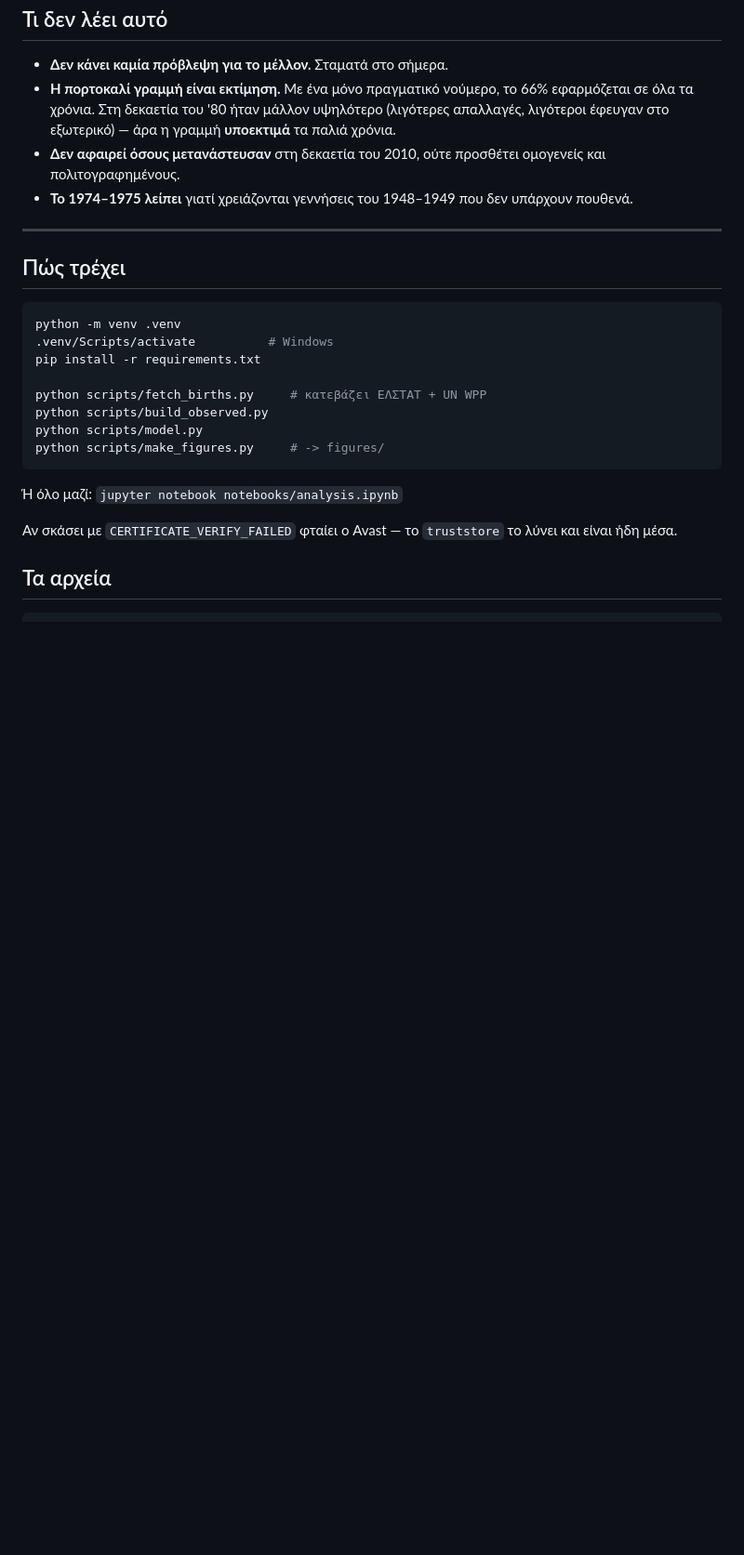
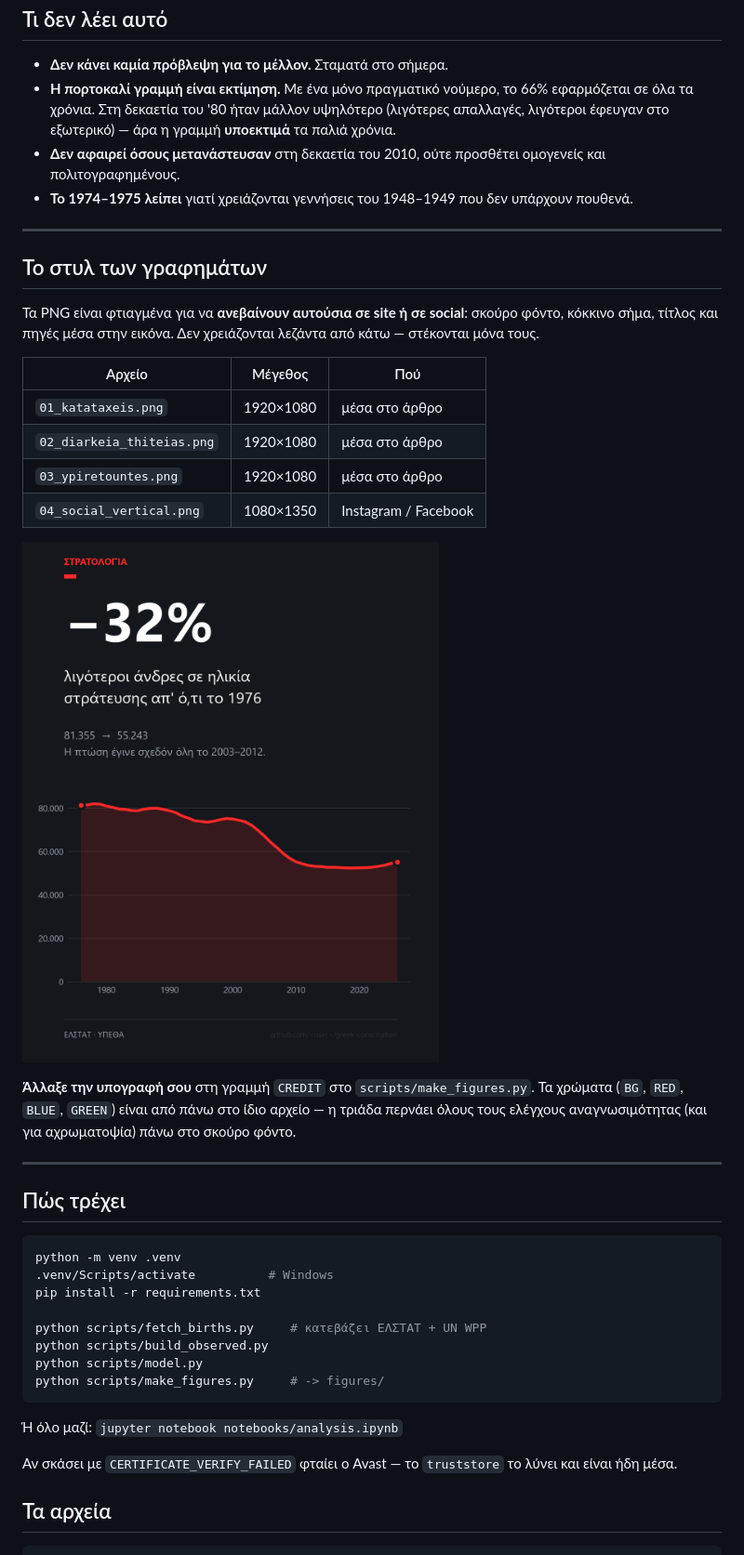
Before and after one commit to ItsD1m/greek-conscription-data, a Markdown page: README.md, the part around the change. Shown at 93% size. Drawn GitHub-style; pictures changed too: figures/04_social_vertical.png (added); blank space fills up the shorter version.

````diff
--- a/README.md
+++ b/README.md
@@ -113,6 +113,28 @@
 
 ---
 
+## Το στυλ των γραφημάτων
+
+Τα PNG είναι φτιαγμένα για να **ανεβαίνουν αυτούσια σε site ή σε social**:
+σκούρο φόντο, κόκκινο σήμα, τίτλος και πηγές μέσα στην εικόνα. Δεν χρειάζονται
+λεζάντα από κάτω — στέκονται μόνα τους.
+
+| Αρχείο | Μέγεθος | Πού |
+|---|---|---|
+| `01_katataxeis.png` | 1920×1080 | μέσα στο άρθρο |
+| `02_diarkeia_thiteias.png` | 1920×1080 | μέσα στο άρθρο |
+| `03_ypiretountes.png` | 1920×1080 | μέσα στο άρθρο |
+| `04_social_vertical.png` | 1080×1350 | Instagram / Facebook |
+
+![Κάρτα για social](figures/04_social_vertical.png)
+
+**Άλλαξε την υπογραφή σου** στη γραμμή `CREDIT` στο `scripts/make_figures.py`.
+Τα χρώματα (`BG`, `RED`, `BLUE`, `GREEN`) είναι από πάνω στο ίδιο αρχείο —
+η τριάδα περνάει όλους τους ελέγχους αναγνωσιμότητας (και για αχρωματοψία)
+πάνω στο σκούρο φόντο.
+
+---
+
 ## Πώς τρέχει
 
 ```bash
````
Also changed, not shown: figures/01_katataxeis.png, figures/02_diarkeia_thiteias.png, figures/03_ypiretountes.png, 1 other file.
